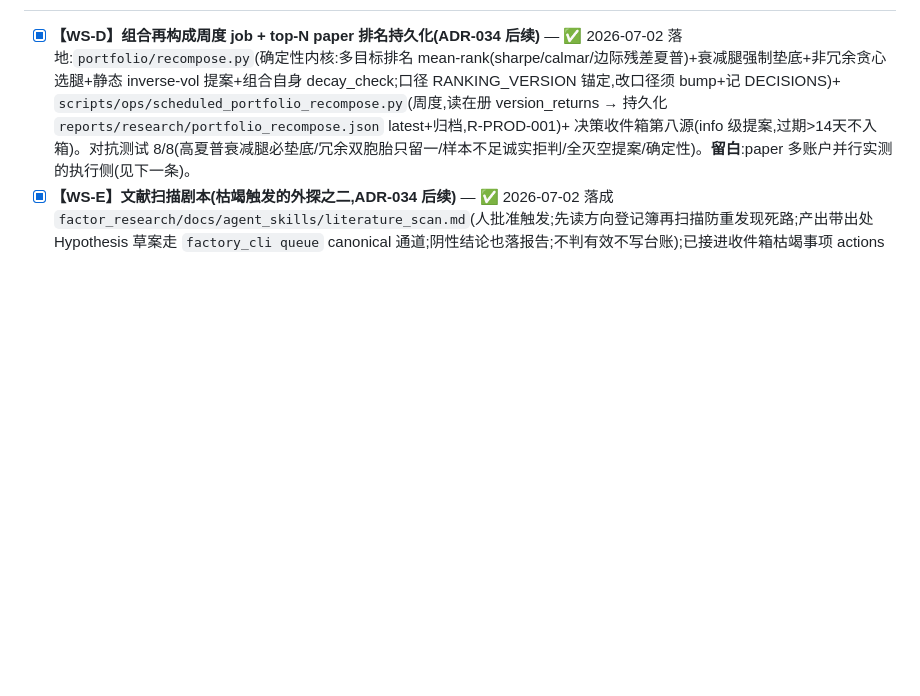
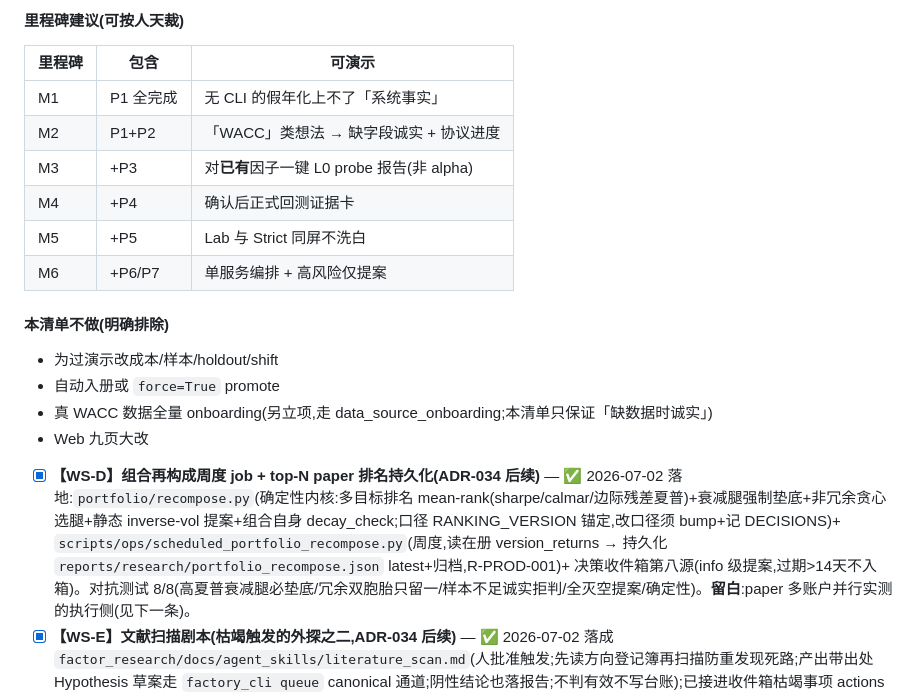
Before and after one commit to zhaoyuerang-stack/astock, a Markdown page: TASKS.md, the part around one of its changes. GitHub-like rendering; blank space fills up the shorter version.

```diff
--- a/TASKS.md
+++ b/TASKS.md
@@ -7,3 +58,18 @@
+#### 里程碑建议(可按人天裁)
+| 里程碑 | 包含 | 可演示 |
+| --- | --- | --- |
+| M1 | P1 全完成 | 无 CLI 的假年化上不了「系统事实」 |
+| M2 | P1+P2 | 「WACC」类想法 → 缺字段诚实 + 协议进度 |
+| M3 | +P3 | 对**已有**因子一键 L0 probe 报告(非 alpha) |
+| M4 | +P4 | 确认后正式回测证据卡 |
+| M5 | +P5 | Lab 与 Strict 同屏不洗白 |
+| M6 | +P6/P7 | 单服务编排 + 高风险仅提案 |
+
+#### 本清单不做(明确排除)
+- 为过演示改成本/样本/holdout/shift
+- 自动入册或 `force=True` promote
+- 真 WACC 数据全量 onboarding(另立项,走 data_source_onboarding;本清单只保证「缺数据时诚实」)
+- Web 九页大改
 
 - [x] **【WS-D】组合再构成周度 job + top-N paper 排名持久化(ADR-034 后续)** — ✅ 2026-07-02 落地:`portfolio/recompose.py`(确定性内核:多目标排名 mean-rank(sharpe/calmar/边际残差夏普)+衰减腿强制垫底+非冗余贪心选腿+静态 inverse-vol 提案+组合自身 decay_check;口径 RANKING_VERSION 锚定,改口径须 bump+记 DECISIONS)+ `scripts/ops/scheduled_portfolio_recompose.py`(周度,读在册 version_returns → 持久化 `reports/research/portfolio_recompose.json` latest+归档,R-PROD-001)+ 决策收件箱第八源(info 级提案,过期>14天不入箱)。对抗测试 8/8(高夏普衰减腿必垫底/冗余双胞胎只留一/样本不足诚实拒判/全灭空提案/确定性)。**留白**:paper 多账户并行实测的执行侧(见下一条)。
 - [x] **【WS-E】文献扫描剧本(枯竭触发的外探之二,ADR-034 后续)** — ✅ 2026-07-02 落成 `factor_research/docs/agent_skills/literature_scan.md`(人批准触发;先读方向登记簿再扫描防重发现死路;产出带出处 Hypothesis 草案走 `factory_cli queue` canonical 通道;阴性结论也落报告;不判有效不写台账);已接进收件箱枯竭事项 actions + CLAUDE.md §2 剧本路由。
```
Also changed, not shown: other parts of TASKS.md (+51 -0 lines), STATUS.md (+9 -4 lines).
